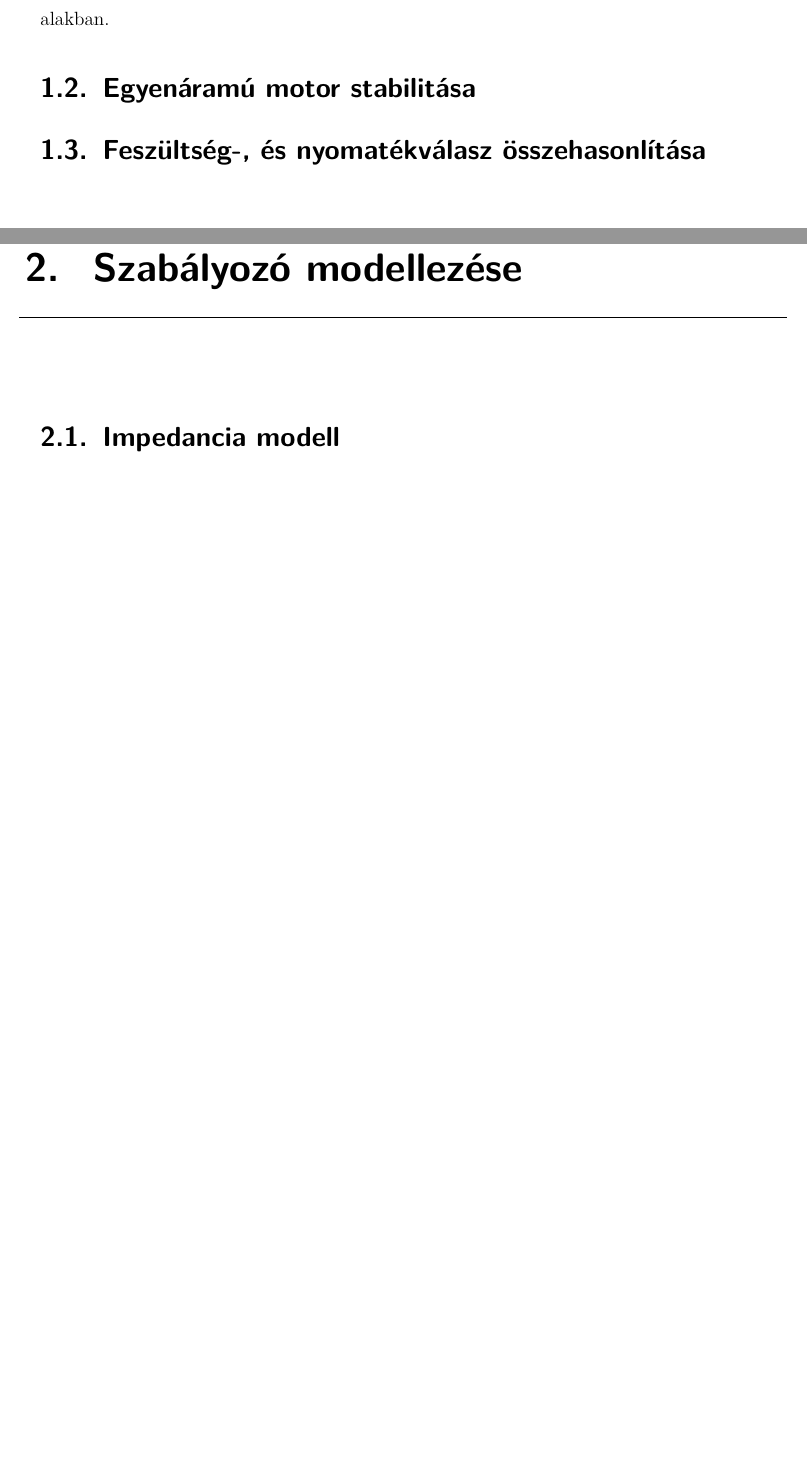
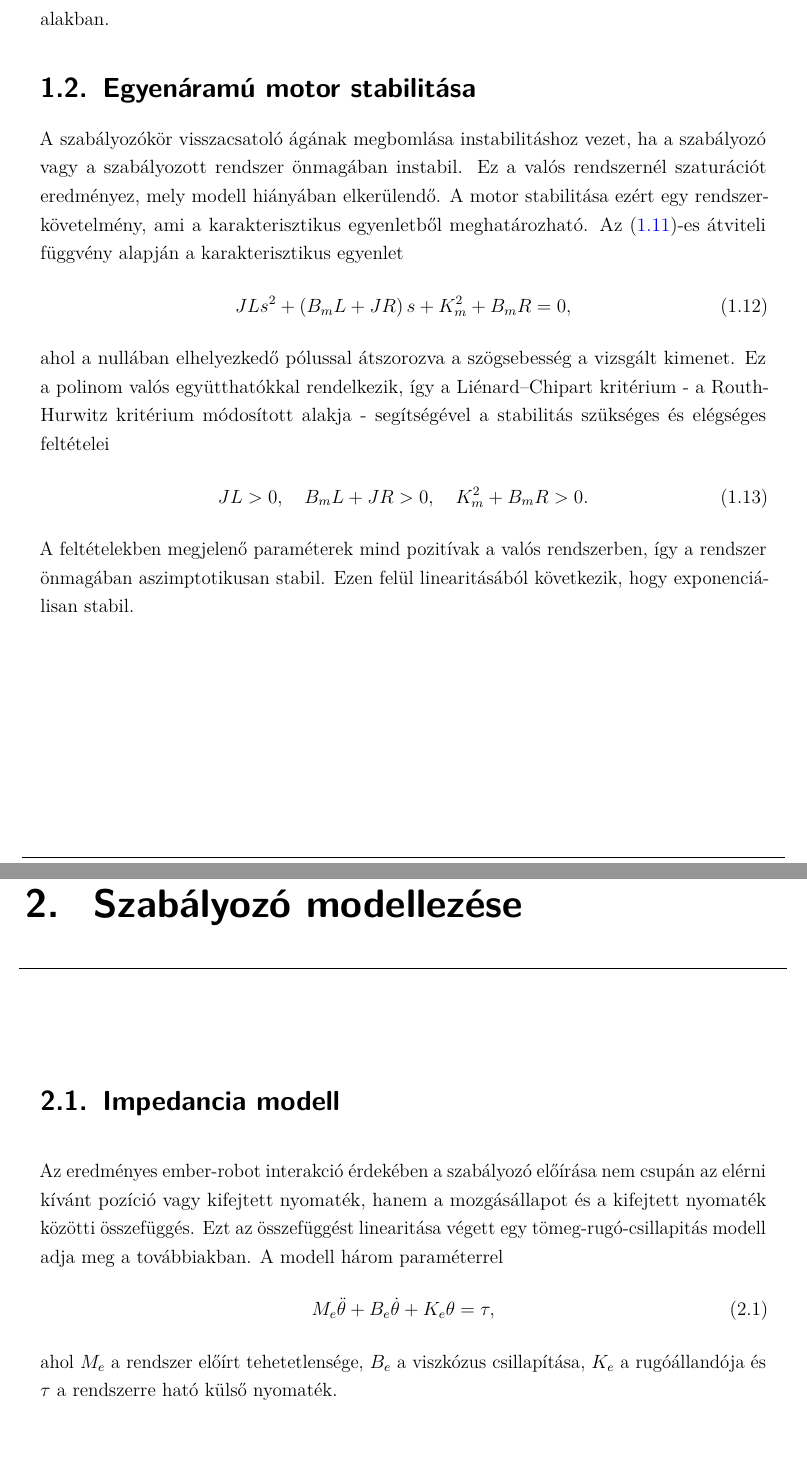
Before and after one commit to tsoos99dev/impedance_control_thesis, a LaTeX book (docs/impedance_control.tex, which reads docs/chapters/chapter_model.tex): two parts of pages 23 and 25 of 45, joined at a grey line, cut so that both start at the same text, the shorter picture padded with empty space. Compiled offline with pdfLaTeX.

Commit message:
Add chapter on motor stability

```diff
--- a/docs/chapters/chapter_model.tex
+++ b/docs/chapters/chapter_model.tex
@@ -119,13 +119,35 @@ paramétereit~\eqref{eq:transfer_generic} felírható
 alakban.
 
 \section{Egyenáramú motor stabilitása}
-
-\section{Feszültség-, és nyomatékválasz összehasonlítása}
+A szabályozókör visszacsatoló ágának megbomlása instabilitáshoz vezet, ha a
+szabályozó vagy a szabályozott rendszer önmagában instabil. Ez a valós rendszernél
+szaturációt eredményez, mely modell hiányában elkerülendő. A motor stabilitása ezért
+egy rendszerkövetelmény, ami a karakterisztikus egyenletből meghatározható.
+Az~\eqref{eq:transfer_function}-es átviteli függvény alapján a karakterisztikus egyenlet
+\begin{align}
+    JLs^2 + \left(B_m L + JR\right)s + K_m^2 + B_m R = 0,
+\end{align}
+ahol a nullában elhelyezkedő pólussal átszorozva a szögsebesség a vizsgált kimenet.
+Ez a polinom valós együtthatókkal rendelkezik, így a Liénard–Chipart kritérium - a Routh-Hurwitz kritérium módosított
+alakja - segítségével a stabilitás szükséges és elégséges feltételei
+\begin{align}
+    JL>0,\quad B_m L + JR > 0,\quad K_m^2 + B_m R > 0.
+\end{align}
+A feltételekben megjelenő paraméterek mind pozitívak a valós rendszerben, így a rendszer
+önmagában aszimptotikusan stabil. Ezen felül linearitásából következik, hogy exponenciálisan stabil.
 
 \chapter{Szabályozó modellezése}\label{chap:controller}
 
 \section{Impedancia modell}
-
+Az eredményes ember-robot interakció érdekében a szabályozó előírása nem csupán
+az elérni kívánt pozíció vagy kifejtett nyomaték, hanem a mozgásállapot és a kifejtett
+nyomaték közötti összefüggés. Ezt az összefüggést linearitása végett egy
+tömeg-rugó-csillapitás modell adja meg a továbbiakban. A modell három paraméterrel
+\begin{align}
+    M_e \ddot \theta + B_e \dot \theta + K_e \theta = \tau,
+\end{align}
+ahol $M_e$ a rendszer előírt tehetetlensége, $B_e$ a viszkózus csillapítása, $K_e$ a rugóállandója
+és $\tau$ a rendszerre ható külső nyomaték.
 \section{Állapotmegfigyelő}
 Az állapotvisszacsatoláshoz szükséges belső állapotok közül csak a szögelfordulás
 áll rendelkezésre közvetlen mérésből. A többi állapotra egy megfigyelő ad becslést.
```
Also changed, not shown: docs/chapters/chapter_model.tex (15 more changed lines).
